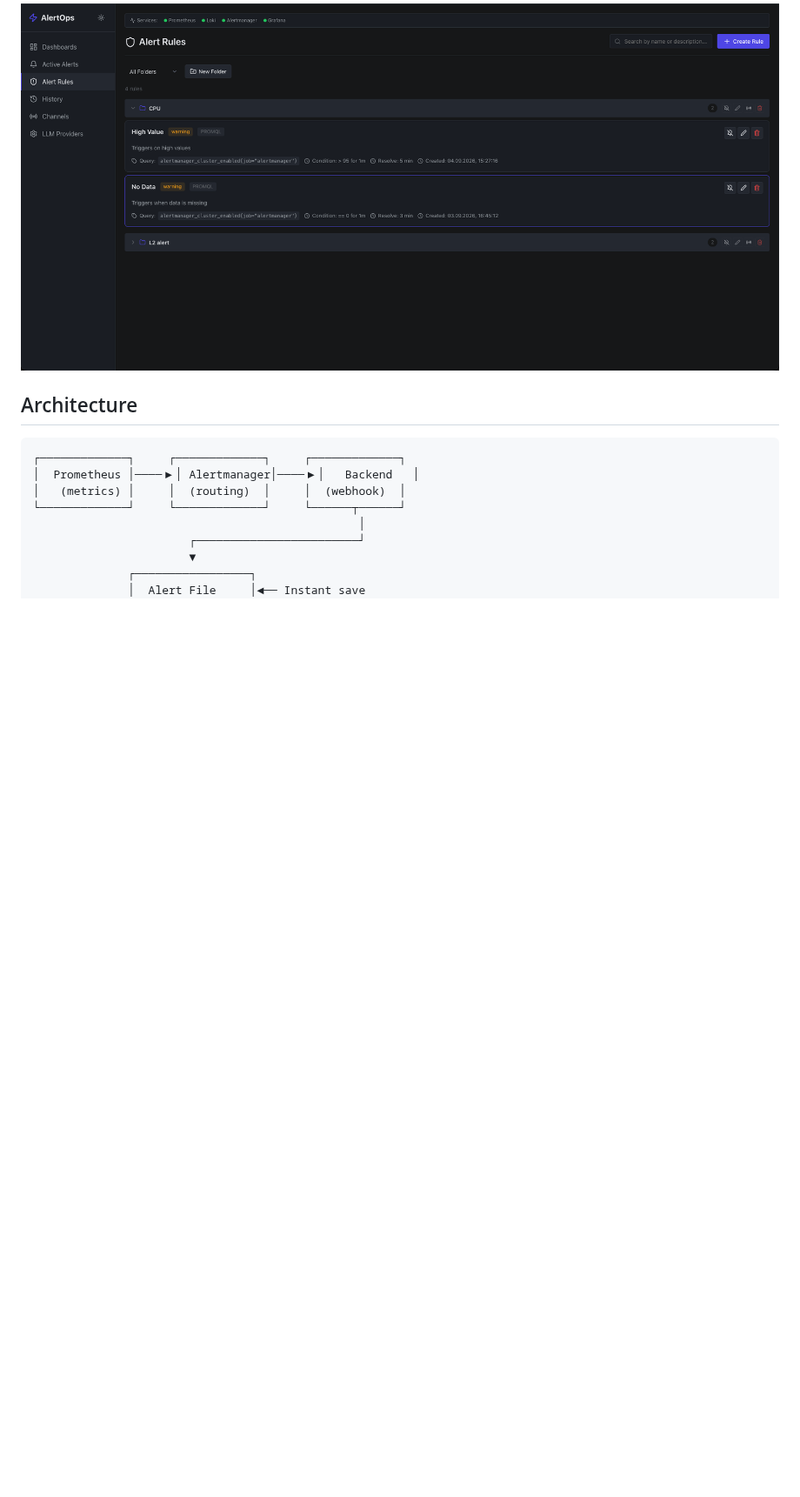
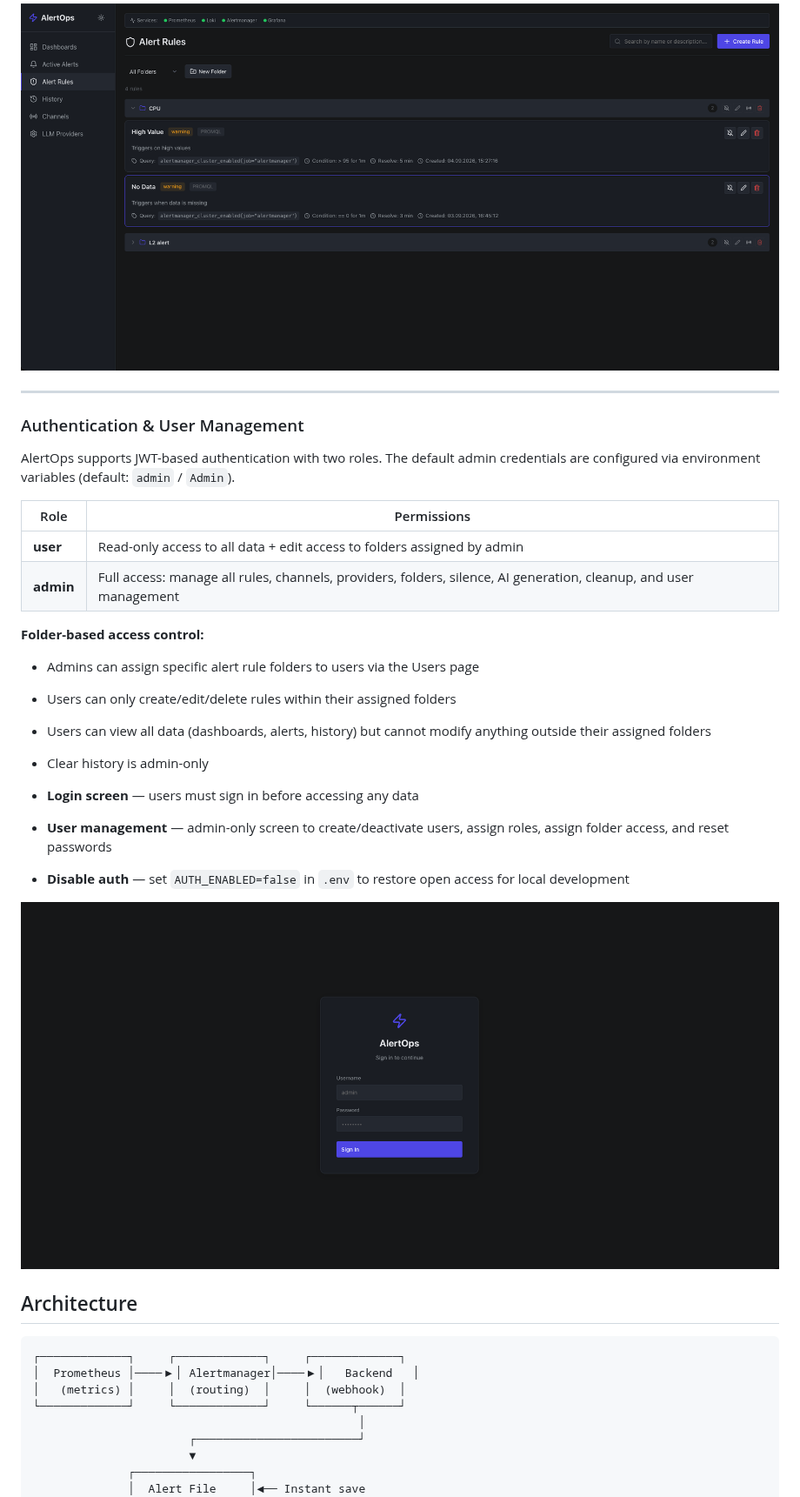
Before and after one commit to kirillgrigorev67/AlertOps, a Markdown page: README.md, the part around one of its changes. Shown at 87% size. Drawn GitHub-style; pictures changed too: assets/screenshots/authentication.png (added); blank space fills up the shorter version.

Commit message:
feat: two-role auth with folder-based access control

```diff
--- a/README.md
+++ b/README.md
@@ -66,6 +66,29 @@ Manage all alert rules in one place. View rule status, edit queries and conditio
 
 
 ![Alert Rules](assets/screenshots/alert-rules.png)
+
+---
+
+### Authentication & User Management
+AlertOps supports JWT-based authentication with two roles. The default admin credentials are configured via environment variables (default: `admin` / `Admin`).
+
+| Role | Permissions |
+|------|-------------|
+| **user** | Read-only access to all data + edit access to folders assigned by admin |
+| **admin** | Full access: manage all rules, channels, providers, folders, silence, AI generation, cleanup, and user management |
+
+**Folder-based access control:**
+- Admins can assign specific alert rule folders to users via the Users page
+- Users can only create/edit/delete rules within their assigned folders
+- Users can view all data (dashboards, alerts, history) but cannot modify anything outside their assigned folders
+- Clear history is admin-only
+
+- **Login screen** — users must sign in before accessing any data
+- **User management** — admin-only screen to create/deactivate users, assign roles, assign folder access, and reset passwords
+- **Disable auth** — set `AUTH_ENABLED=false` in `.env` to restore open access for local development
+
+
+![Authentication](assets/screenshots/authentication.png)
 
 ## Architecture
 
```
Also changed, not shown: other parts of README.md (+24 -1 lines), 18 other files.
